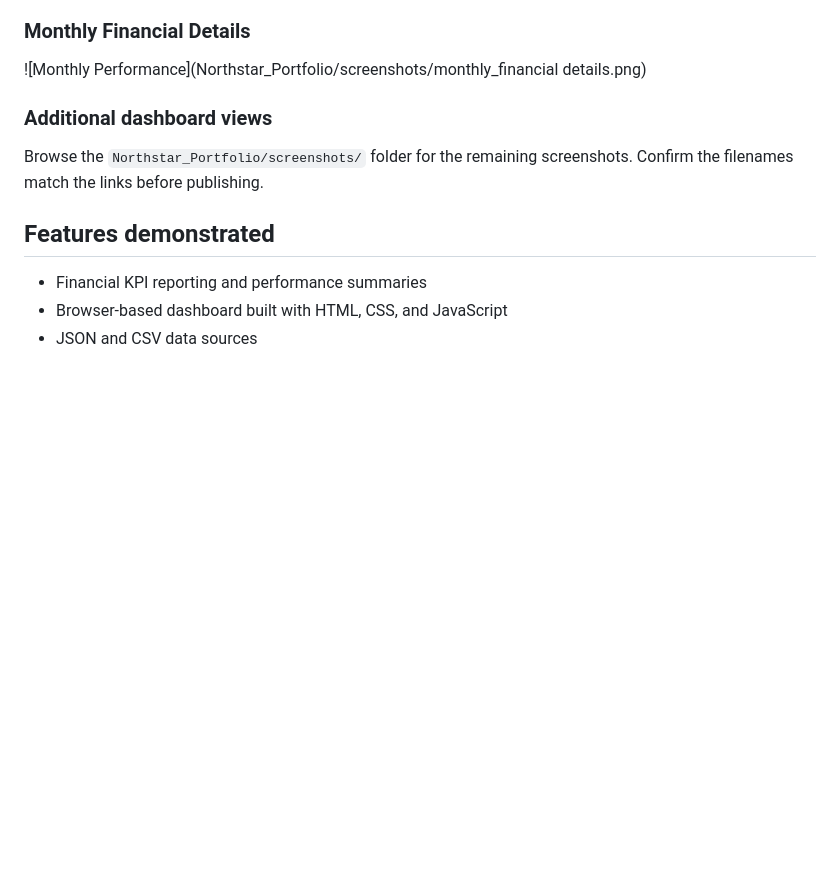
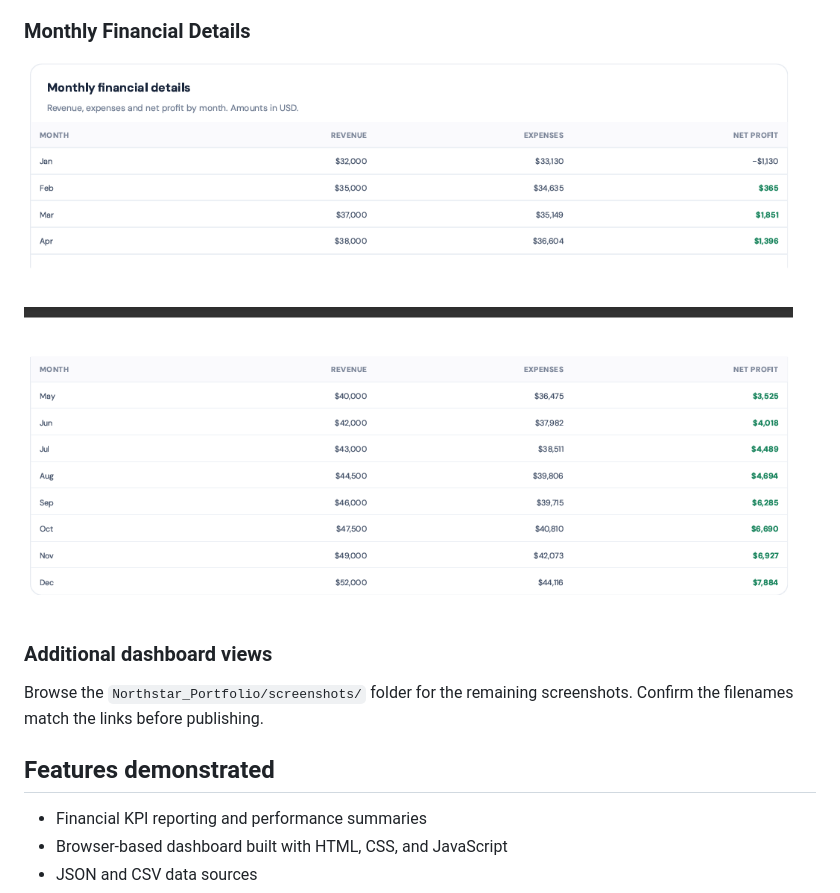
Before and after one commit to jshahi660/northstar-financial-reporting-dashboard, a Markdown page: README.md, the part around the change. GitHub-like rendering; blank space fills up the shorter version.

```diff
--- a/README.md
+++ b/README.md
@@ -41,7 +41,7 @@ The aim is to make key financial indicators easier to review while keeping the u
 ![Executive Summary](Northstar_Portfolio/screenshots/executive_summary.png)
 
 ### Monthly Financial Details
-![Monthly Performance](Northstar_Portfolio/screenshots/monthly_financial details.png)
+![Monthly Financial Details](Northstar_Portfolio/screenshots/monthly_financial_details.png)
 
 ### Additional dashboard views
 
```
